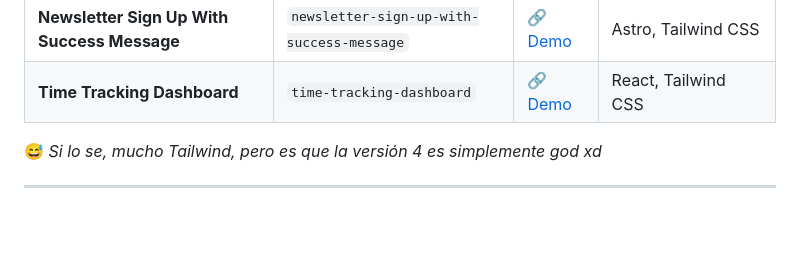
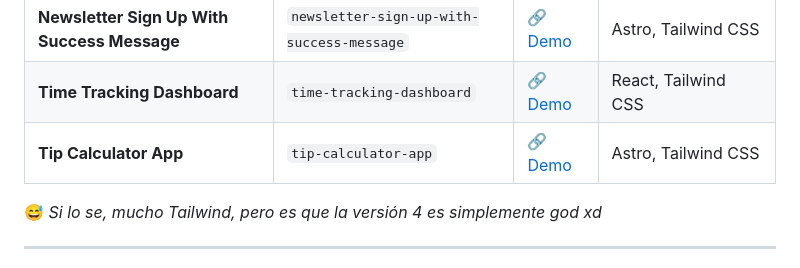
Before and after one commit to samuelgomez05/challenges-frontend-mentor, a Markdown page: README.md, the part around the change. Rendered like a GitHub page; blank space fills up the shorter version.

Commit message:
add Tip Calculator App to completed projects list

```diff
--- a/README.md
+++ b/README.md
@@ -25,6 +25,7 @@ Los desafíos los hice siguiendo las rutas de aprendizaje y challenges de Fronte
 | **Article Preview Component**               | `article-preview-component`               | [🔗 Demo](https://article-preview-component-omega-vert.vercel.app/)                      | Astro, Tailwind CSS      |
 | **Newsletter Sign Up With Success Message** | `newsletter-sign-up-with-success-message` | [🔗 Demo](https://newsletter-sign-up-with-success-message-omega.vercel.app/)             | Astro, Tailwind CSS      |
 | **Time Tracking Dashboard**                 | `time-tracking-dashboard`                 | [🔗 Demo](https://time-tracking-dashboard-blush-zeta.vercel.app/)                        | React, Tailwind CSS      |
+| **Tip Calculator App**                      | `tip-calculator-app`                      | [🔗 Demo](https://tip-calculator-app-silk-pi.vercel.app/)                                | Astro, Tailwind CSS      |
 
 😅 _Si lo se, mucho Tailwind, pero es que la versión 4 es simplemente god xd_
 
```
